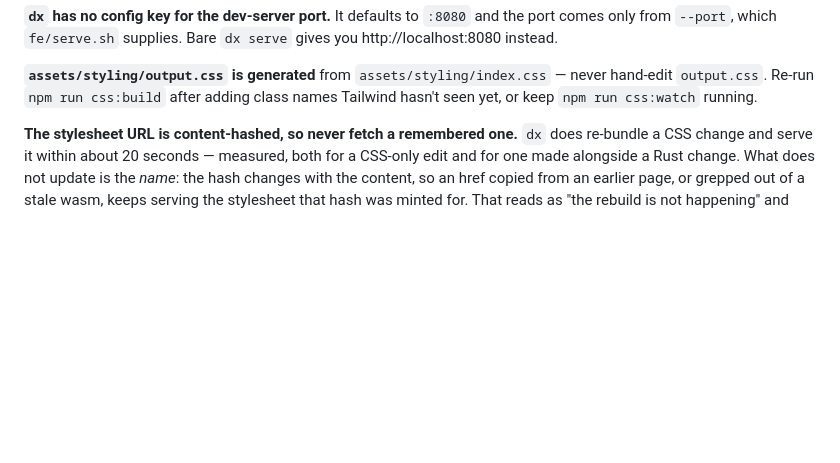
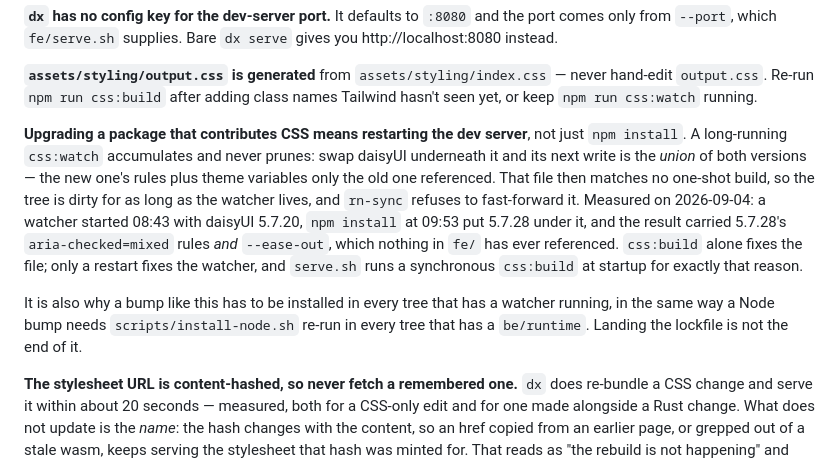
Before and after one commit to PieterdenEngelse/rn, a Markdown page: CLAUDE.md, the part around the change. Rendered like a GitHub page; blank space fills up the shorter version.

Commit message:
Say that a CSS dependency bump needs the dev server restarted
serve.sh already explains why css:watch minifies: the file is committed, so a
watcher writing it any other way leaves the tree dirty and rn-sync stops
fast-forwarding. That fix was real and incomplete. Minification was one way the
watcher's output could differ from a one-shot build; upgrading a package that
contributes CSS is another, and no flag fixes it.

A long-running css:watch accumulates and never prunes. Landing daisyui 5.7.28
into ~/rn, where a watcher had been running since 08:43 with 5.7.20, produced a
file that was the union of both: 5.7.28's aria-checked=mixed rules alongside
--ease-out and --ease-in-out, which nothing in fe/ has ever referenced — no
commit in the history adds or removes either. The tree went dirty and the next
landing did not reach the checkout, which is the failure serve.sh's comment
describes, arriving by a route that comment does not cover.

Established rather than guessed, and three theories died first. It is not stale
node_modules: both trees are on tailwindcss 4.3.3 and daisyui 5.7.28. It is not
watch mode differing from build mode: started fresh in ~/cc the two are
byte-identical. It is not fe/target being scanned: a decoy planted there leaks
nothing. What is left is the swap under a live process, and the timeline says so
— watcher at 08:43:01, daisyui replaced on disk at 09:53:34, and a one-shot
css:build afterwards produces the correct file while the watcher does not.

So the remedy is a restart, which serve.sh already performs correctly by
building once synchronously before it serves. What was missing was knowing to
reach for it. The parallel with the Node runtime is worth having in the same
paragraph: landing a lockfile is not the end of either, because both leave
something installed per-tree that the commit cannot touch.

Co-Authored-By: Claude Opus 5 (1M context) <noreply@anthropic.com>
Claude-Session: https://claude.ai/code/session_01KtZaEtUKt5HVAAbVZTMC6s

```diff
--- a/CLAUDE.md
+++ b/CLAUDE.md
@@ -140,6 +140,23 @@ gives you http://localhost:8080 instead.
 **`assets/styling/output.css` is generated** from `assets/styling/index.css` —
 never hand-edit `output.css`. Re-run `npm run css:build` after adding class
 names Tailwind hasn't seen yet, or keep `npm run css:watch` running.
+
+**Upgrading a package that contributes CSS means restarting the dev server**,
+not just `npm install`. A long-running `css:watch` accumulates and never prunes:
+swap daisyUI underneath it and its next write is the *union* of both versions —
+the new one's rules plus theme variables only the old one referenced. That file
+then matches no one-shot build, so the tree is dirty for as long as the watcher
+lives, and `rn-sync` refuses to fast-forward it. Measured on 2026-09-04: a
+watcher started 08:43 with daisyUI 5.7.20, `npm install` at 09:53 put 5.7.28
+under it, and the result carried 5.7.28's `aria-checked=mixed` rules *and*
+`--ease-out`, which nothing in `fe/` has ever referenced. `css:build` alone
+fixes the file; only a restart fixes the watcher, and `serve.sh` runs a
+synchronous `css:build` at startup for exactly that reason.
+
+It is also why a bump like this has to be installed in every tree that has a
+watcher running, in the same way a Node bump needs `scripts/install-node.sh`
+re-run in every tree that has a `be/runtime`. Landing the lockfile is not the
+end of it.
 
 **The stylesheet URL is content-hashed, so never fetch a remembered one.**
 `dx` does re-bundle a CSS change and serve it within about 20 seconds —
```
